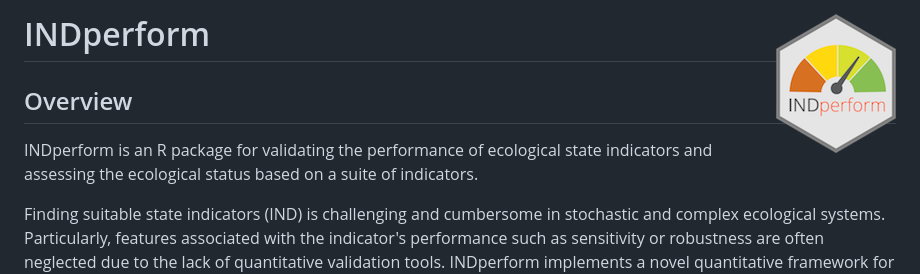
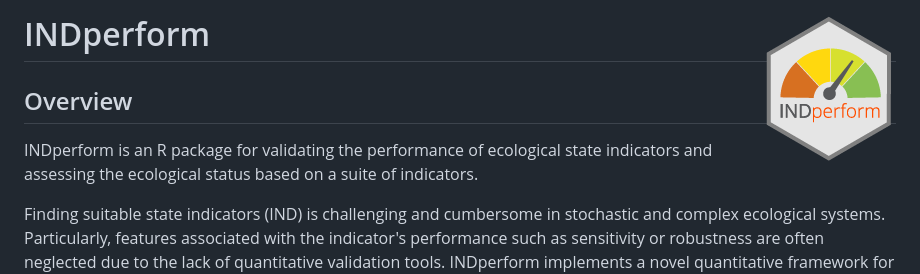
Before and after one commit to saskiaotto/INDperform, a Markdown page: README.md, the part around the change. Drawn GitHub-style; pictures changed too: man/figures/logo2.png (added).

Commit message:
changed logo

```diff
--- a/README.md
+++ b/README.md
@@ -1,6 +1,6 @@
 <!-- README.md is generated from README.Rmd. Please edit that file -->
-INDperform <img src="man/figures/logo.png" align="right"/>
-==========================================================
+INDperform <img src="man/figures/logo2.png" align="right"/>
+===========================================================
 
 Overview
 --------
```
Also changed, not shown: man/figures/logo3.png (added), 2 other files.
